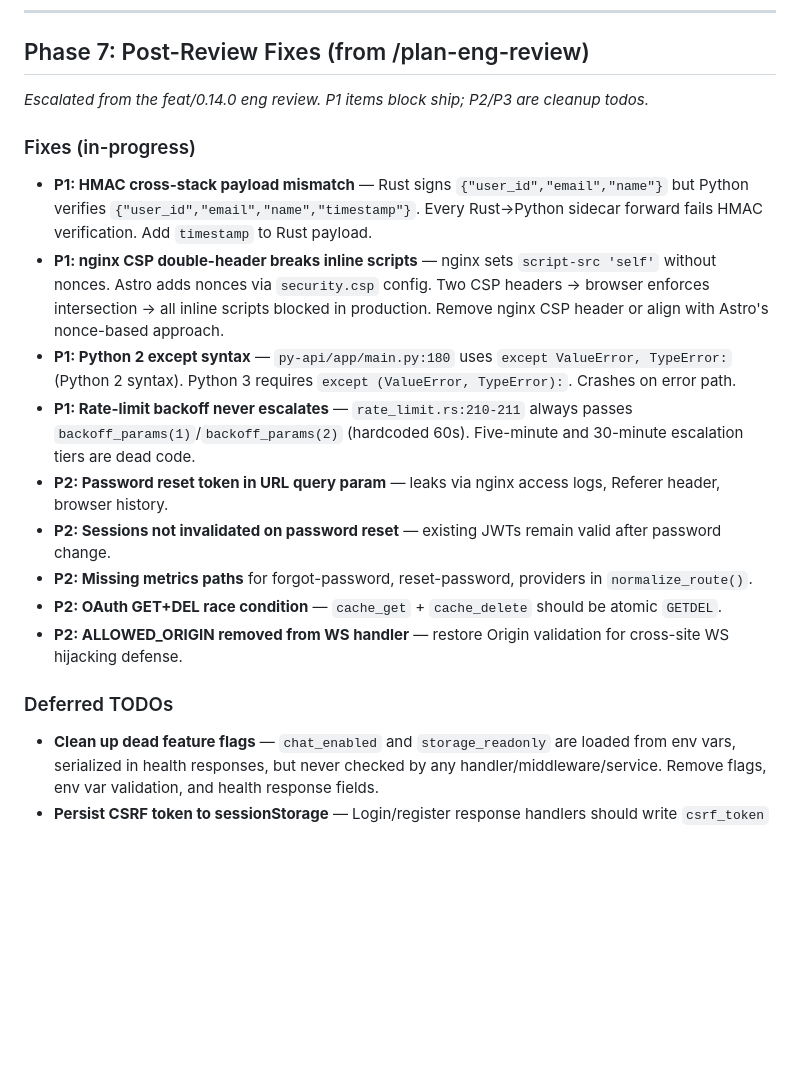
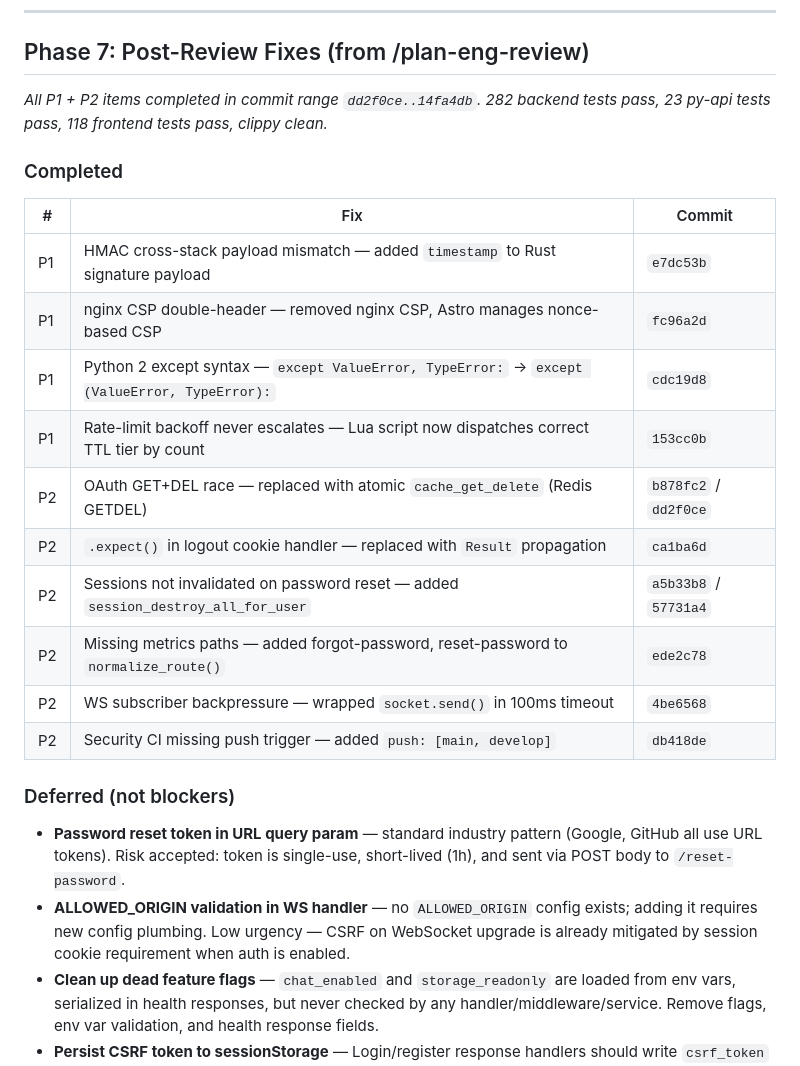
Before and after one commit to kevo-tz/fullstackhex, a Markdown page: TODOS.md, the part around the change. Rendered like a GitHub page; blank space fills up the shorter version.

Commit message:
docs: mark Phase 7 fixes as completed with commit references

```diff
--- a/TODOS.md
+++ b/TODOS.md
@@ -113,20 +113,25 @@ _All 5 items completed. 282 backend tests pass, 118 frontend tests pass, clippy
 
 ## Phase 7: Post-Review Fixes (from /plan-eng-review)
 
-_Escalated from the feat/0.14.0 eng review. P1 items block ship; P2/P3 are cleanup todos._
+_All P1 + P2 items completed in commit range `dd2f0ce..14fa4db`. 282 backend tests pass, 23 py-api tests pass, 118 frontend tests pass, clippy clean._
 
-### Fixes (in-progress)
-- **P1: HMAC cross-stack payload mismatch** — Rust signs `{"user_id","email","name"}` but Python verifies `{"user_id","email","name","timestamp"}`. Every Rust→Python sidecar forward fails HMAC verification. Add `timestamp` to Rust payload.
-- **P1: nginx CSP double-header breaks inline scripts** — nginx sets `script-src 'self'` without nonces. Astro adds nonces via `security.csp` config. Two CSP headers → browser enforces intersection → all inline scripts blocked in production. Remove nginx CSP header or align with Astro's nonce-based approach.
-- **P1: Python 2 except syntax** — `py-api/app/main.py:180` uses `except ValueError, TypeError:` (Python 2 syntax). Python 3 requires `except (ValueError, TypeError):`. Crashes on error path.
-- **P1: Rate-limit backoff never escalates** — `rate_limit.rs:210-211` always passes `backoff_params(1)`/`backoff_params(2)` (hardcoded 60s). Five-minute and 30-minute escalation tiers are dead code.
-- **P2: Password reset token in URL query param** — leaks via nginx access logs, Referer header, browser history.
-- **P2: Sessions not invalidated on password reset** — existing JWTs remain valid after password change.
-- **P2: Missing metrics paths** for forgot-password, reset-password, providers in `normalize_route()`.
-- **P2: OAuth GET+DEL race condition** — `cache_get` + `cache_delete` should be atomic `GETDEL`.
-- **P2: ALLOWED_ORIGIN removed from WS handler** — restore Origin validation for cross-site WS hijacking defense.
+### Completed
+| # | Fix | Commit |
+|---|-----|--------|
+| P1 | HMAC cross-stack payload mismatch — added `timestamp` to Rust signature payload | `e7dc53b` |
+| P1 | nginx CSP double-header — removed nginx CSP, Astro manages nonce-based CSP | `fc96a2d` |
+| P1 | Python 2 except syntax — `except ValueError, TypeError:` → `except (ValueError, TypeError):` | `cdc19d8` |
+| P1 | Rate-limit backoff never escalates — Lua script now dispatches correct TTL tier by count | `153cc0b` |
+| P2 | OAuth GET+DEL race — replaced with atomic `cache_get_delete` (Redis GETDEL) | `b878fc2` / `dd2f0ce` |
+| P2 | `.expect()` in logout cookie handler — replaced with `Result` propagation | `ca1ba6d` |
+| P2 | Sessions not invalidated on password reset — added `session_destroy_all_for_user` | `a5b33b8` / `57731a4` |
+| P2 | Missing metrics paths — added forgot-password, reset-password to `normalize_route()` | `ede2c78` |
+| P2 | WS subscriber backpressure — wrapped `socket.send()` in 100ms timeout | `4be6568` |
+| P2 | Security CI missing push trigger — added `push: [main, develop]` | `db418de` |
 
-### Deferred TODOs
+### Deferred (not blockers)
+- **Password reset token in URL query param** — standard industry pattern (Google, GitHub all use URL tokens). Risk accepted: token is single-use, short-lived (1h), and sent via POST body to `/reset-password`.
+- **ALLOWED_ORIGIN validation in WS handler** — no `ALLOWED_ORIGIN` config exists; adding it requires new config plumbing. Low urgency — CSRF on WebSocket upgrade is already mitigated by session cookie requirement when auth is enabled.
 - **Clean up dead feature flags** — `chat_enabled` and `storage_readonly` are loaded from env vars, serialized in health responses, but never checked by any handler/middleware/service. Remove flags, env var validation, and health response fields.
 - **Persist CSRF token to sessionStorage** — Login/register response handlers should write `csrf_token` to `sessionStorage` so `getCsrfToken()`'s sessionStorage fallback path actually fires.
 - **E2E test user cleanup** — Playwright security E2E tests register timestamped users but never delete them. Accumulates over CI runs.
```
